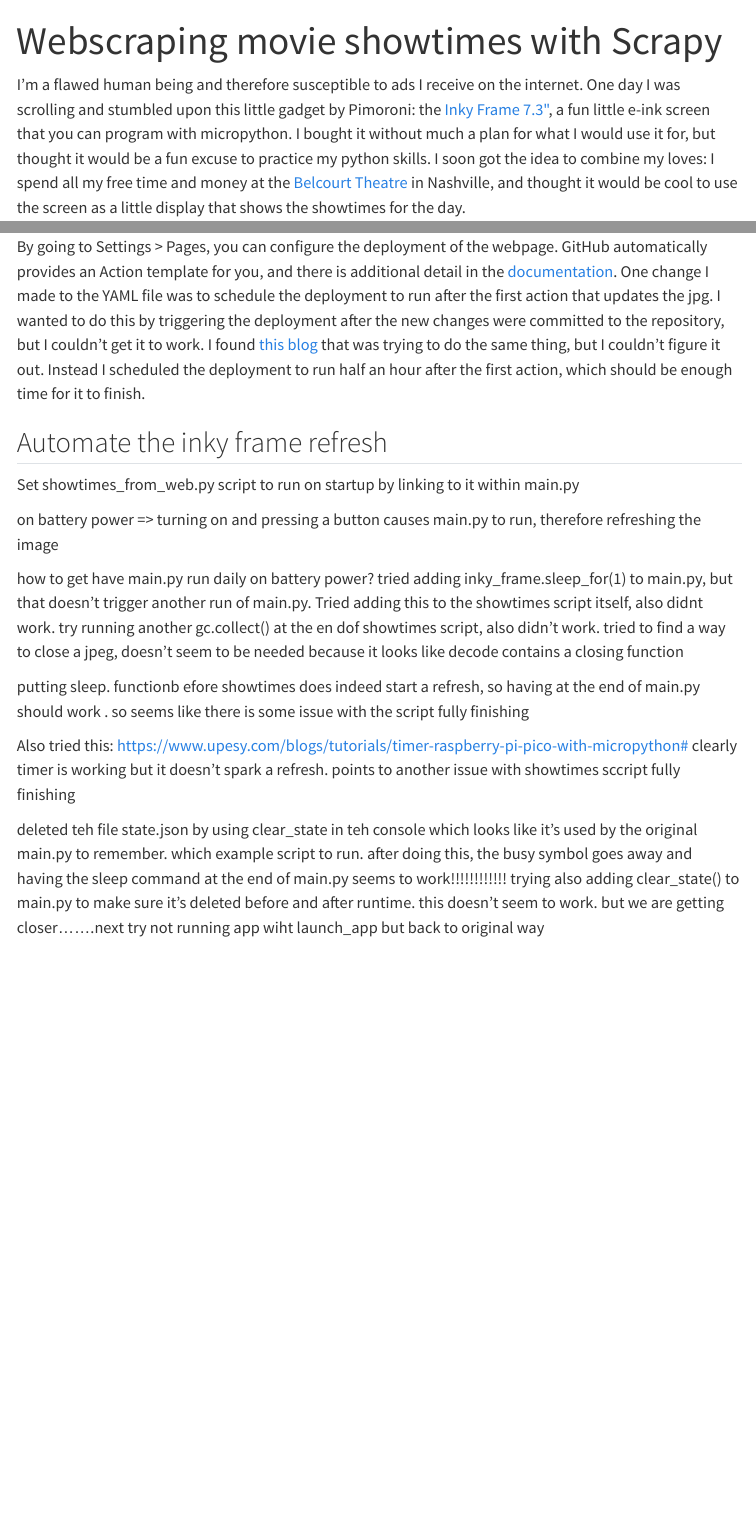
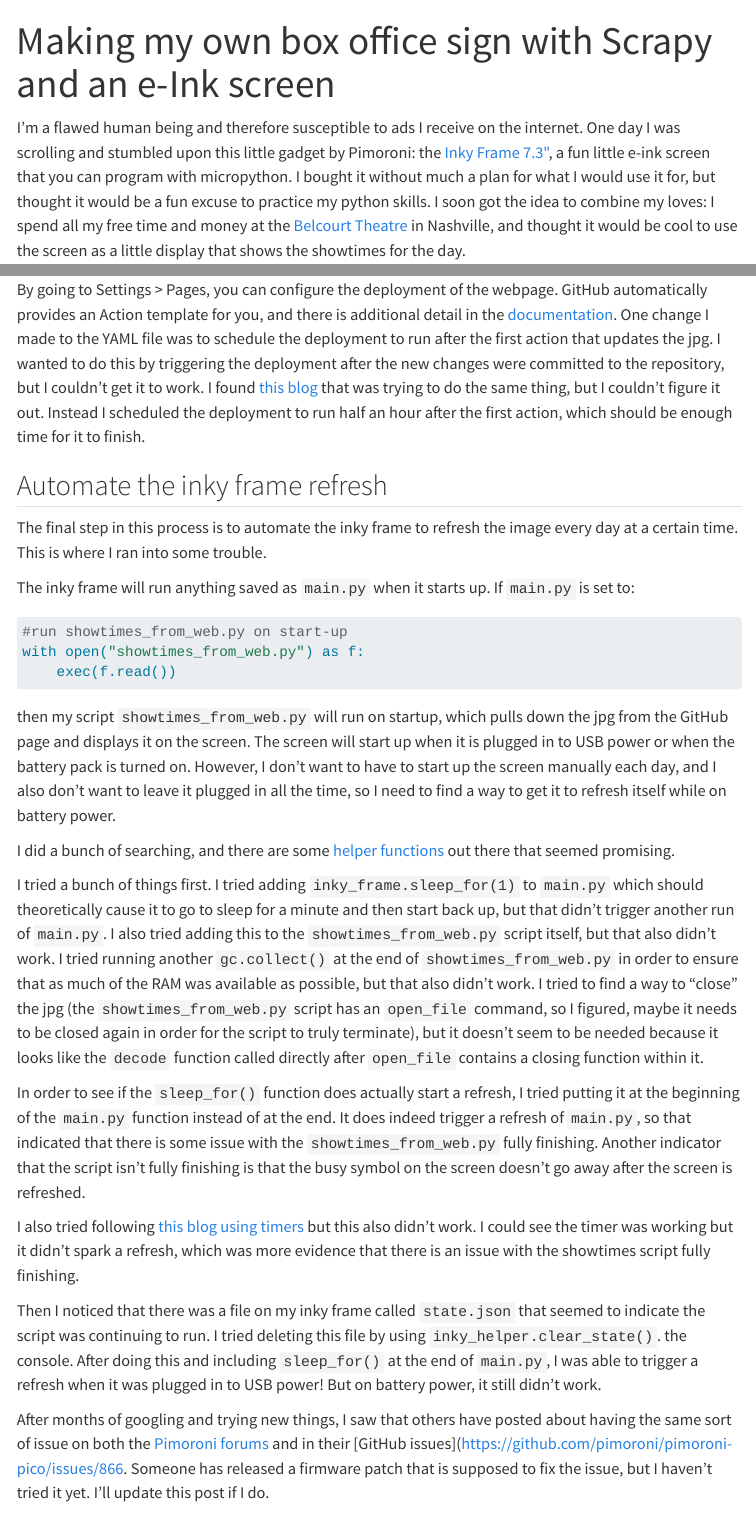
Before and after one commit to lindsayevanslee/lindsay-codes, a Quarto document (posts/webscraping-showtimes/index.qmd): the page in a window 1100 px wide, from its top, and a second part further down, joined at a grey line. Rendered offline with R 4.5, knitr and Pandoc in place of Quarto, with nearby package versions; menus at the side of the page are left out.

Commit message:
Update draft

````diff
--- a/posts/webscraping-showtimes/index.qmd
+++ b/posts/webscraping-showtimes/index.qmd
@@ -1,5 +1,5 @@
 ---
-title: "Webscraping movie showtimes with Scrapy"
+title: "Making my own box office sign with Scrapy and an e-Ink screen"
 draft: true
 description: "The algorithm got me again"
 #date: ""
@@ -123,15 +123,26 @@ A second GitHub Action is needed to update the GitHub Pages deployment every tim
 
 ## Automate the inky frame refresh
 
-Set showtimes_from_web.py script to run on startup by linking to it within main.py
+The final step in this process is to automate the inky frame to refresh the image every day at a certain time. This is where I ran into some trouble.
 
-on battery power => turning on and pressing a button causes main.py to run, therefore refreshing the image
+The inky frame will run anything saved as `main.py` when it starts up. If `main.py` is set to:
 
-how to get have main.py run daily on battery power? tried adding inky_frame.sleep_for(1) to main.py, but that doesn't trigger another run of main.py. Tried adding this to the showtimes script itself, also didnt work. try running another gc.collect() at the en dof showtimes script, also didn't work. tried to find a way to close a jpeg, doesn't seem to be needed because it looks like decode contains a closing function
+```{python}
+#run showtimes_from_web.py on start-up
+with open("showtimes_from_web.py") as f:
+    exec(f.read())
+```
 
-putting sleep. functionb efore showtimes does indeed start a refresh, so having at the end of main.py should work . so seems like there is some issue with the script fully finishing
+then my script `showtimes_from_web.py` will run on startup, which pulls down the jpg from the GitHub page and displays it on the screen. The screen will start up when it is plugged in to USB power or when the battery pack is turned on. However, I don't want to have to start up the screen manually each day, and I also don't want to leave it plugged in all the time, so I need to find a way to get it to refresh itself while on battery power.
 
-Also tried this: https://www.upesy.com/blogs/tutorials/timer-raspberry-pi-pico-with-micropython#
-clearly timer is working but it doesn't spark a refresh. points to another issue with showtimes sccript fully finishing
+I did a bunch of searching, and there are some [helper functions](https://github.com/pimoroni/pimoroni-pico/blob/main/micropython/modules_py/inky_frame.md#function-reference) out there that seemed promising.
 
-deleted teh file state.json by using clear_state in teh console which looks like it's used by the original main.py to remember. which example script to run. after doing this, the busy symbol goes away and having the sleep command at the end of main.py seems to work!!!!!!!!!!!! trying also adding clear_state() to main.py to make sure it's deleted before and after runtime. this doesn't seem to work. but we are getting closer.......next try not running app wiht launch_app but back to original way
+I tried a bunch of things first. I tried adding `inky_frame.sleep_for(1)` to `main.py` which should theoretically cause it to go to sleep for a minute and then start back up, but that didn't trigger another run of `main.py`. I also tried adding this to the `showtimes_from_web.py` script itself, but that also didn't work. I tried running another `gc.collect()` at the end of `showtimes_from_web.py` in order to ensure that as much of the RAM was available as possible, but that also didn't work. I tried to find a way to "close" the jpg (the `showtimes_from_web.py` script has an `open_file` command, so I figured, maybe it needs to be closed again in order for the script to truly terminate), but it doesn't seem to be needed because it looks like the `decode` function called directly after `open_file` contains a closing function within it.
+
+In order to see if the `sleep_for()` function does actually start a refresh, I tried putting it at the beginning of the `main.py` function instead of at the end. It does indeed trigger a refresh of `main.py`, so that indicated that there is some issue with the `showtimes_from_web.py` fully finishing. Another indicator that the script isn't fully finishing is that the busy symbol on the screen doesn't go away after the screen is refreshed.
+
+I also tried following [this blog using timers](https://www.upesy.com/blogs/tutorials/timer-raspberry-pi-pico-with-micropython#) but this also didn't work. I could see the timer was working but it didn't spark a refresh, which was more evidence that there is an issue with the showtimes script fully finishing.
+
+Then I noticed that there was a file on my inky frame called `state.json` that seemed to indicate the script was continuing to run. I tried deleting this file by using `inky_helper.clear_state()`. the console. After doing this and including `sleep_for()` at the end of `main.py`, I was able to trigger a refresh when it was plugged in to USB power! But on battery power, it still didn't work.
+
+After months of googling and trying new things, I saw that others have posted about having the same sort of issue on both the [Pimoroni forums](https://forums.pimoroni.com/t/inky-frame-not-refreshing-screen-on-battery-power-using-inky-frame-sleep-for/23174/26) and in their [GitHub issues](https://github.com/pimoroni/pimoroni-pico/issues/866. Someone has released a firmware patch that is supposed to fix the issue, but I haven't tried it yet. I'll update this post if I do.
````
Also changed, not shown: 3 other files.
